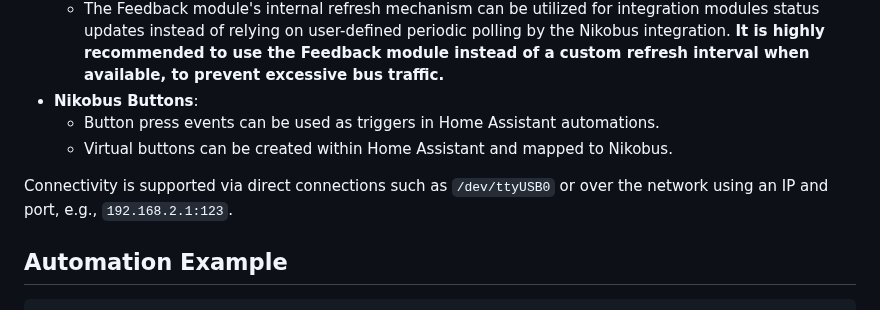
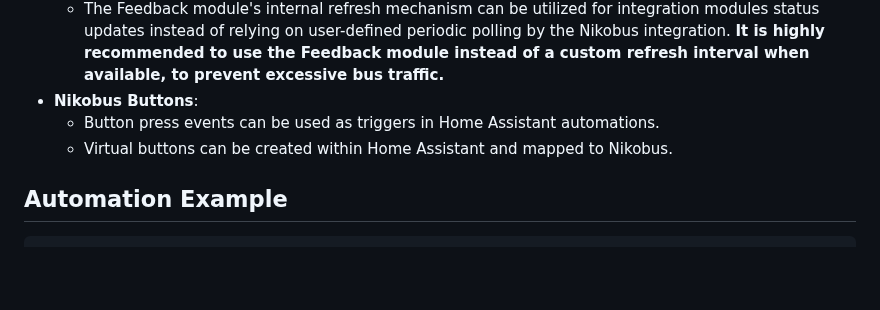
Before and after one commit to fdebrus/Nikobus-HA, a Markdown page: README.md, the part around one of its changes. Rendered like a GitHub page; blank space fills up the shorter version.

```diff
--- a/README.md
+++ b/README.md
@@ -20,8 +25,6 @@ This integration enables the control of Nikobus systems via Home Assistant, allo
 - **Nikobus Buttons**:
   - Button press events can be used as triggers in Home Assistant automations.
   - Virtual buttons can be created within Home Assistant and mapped to Nikobus.
-
-Connectivity is supported via direct connections such as `/dev/ttyUSB0` or over the network using an IP and port, e.g., `192.168.2.1:123`.
 
 ## Automation Example
 
```
Also changed, not shown: other parts of README.md (+5 -0 lines).
